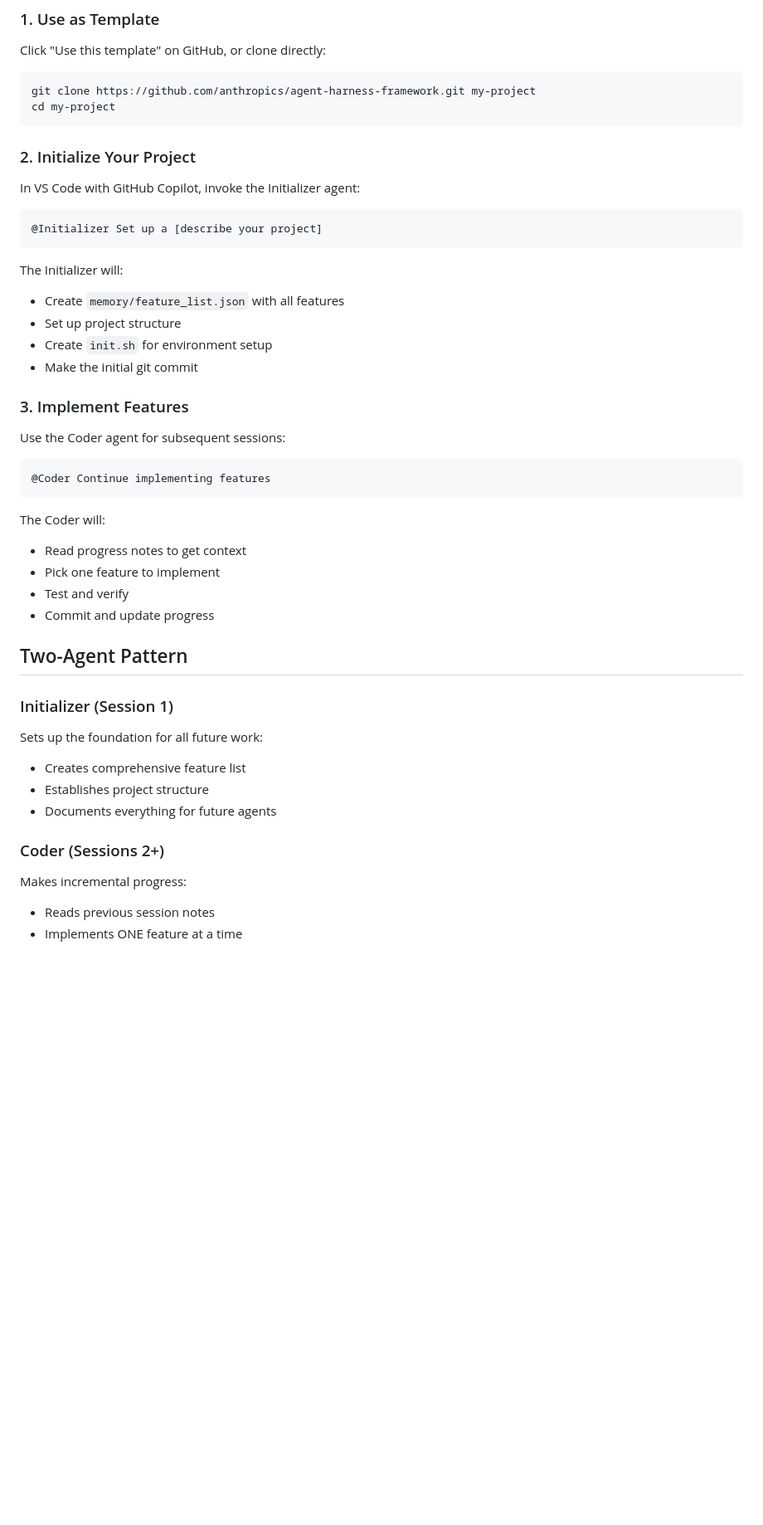
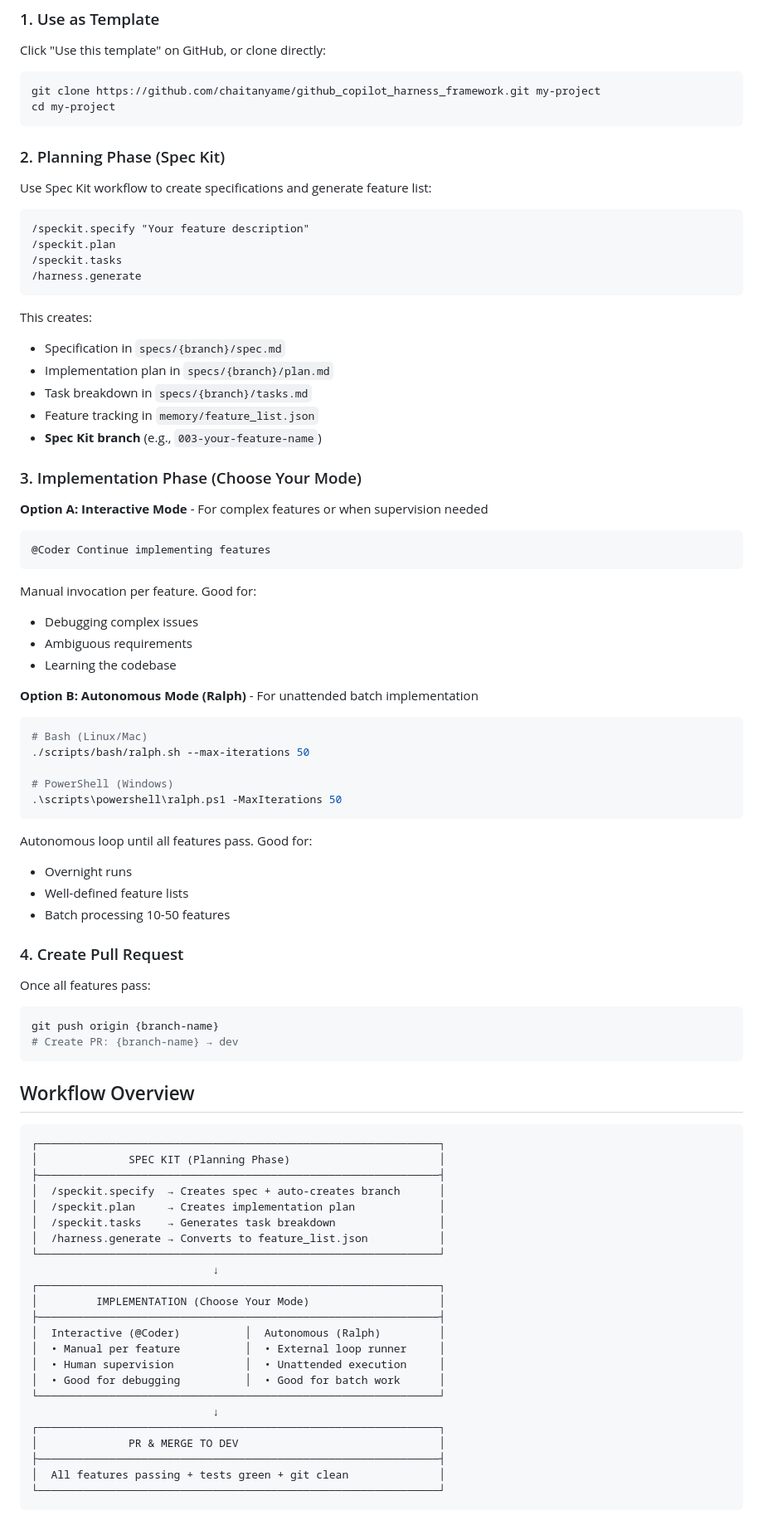
Before and after one commit to chaitanyame/github_copilot_ralph, a Markdown page: README.md, the part around one of its changes. Shown at 83% size. GitHub-like rendering; blank space fills up the shorter version.

Commit message:
docs: Clarify Spec Kit + Ralph workflow integration
- Updated Quick Start to show Spec Kit planning phase first
- Added workflow diagram showing planning → implementation → PR
- Added complete example workflow from idea to merged PR
- Clarified when to use Interactive (@Coder) vs Autonomous (Ralph)
- Removed outdated Initializer references

````diff
--- a/README.md
+++ b/README.md
@@ -28,48 +28,90 @@ This framework provides file-based artifacts that bridge context between session
 Click "Use this template" on GitHub, or clone directly:
 
 ```bash
-git clone https://github.com/anthropics/agent-harness-framework.git my-project
+git clone https://github.com/chaitanyame/github_copilot_harness_framework.git my-project
 cd my-project
 ```
 
-### 2. Initialize Your Project
+### 2. Planning Phase (Spec Kit)
 
-In VS Code with GitHub Copilot, invoke the Initializer agent:
+Use Spec Kit workflow to create specifications and generate feature list:
 
 ```
-@Initializer Set up a [describe your project]
+/speckit.specify "Your feature description"
+/speckit.plan
+/speckit.tasks
+/harness.generate
 ```
 
-The Initializer will:
-- Create `memory/feature_list.json` with all features
-- Set up project structure
-- Create `init.sh` for environment setup
-- Make the initial git commit
+This creates:
+- Specification in `specs/{branch}/spec.md`
+- Implementation plan in `specs/{branch}/plan.md`
+- Task breakdown in `specs/{branch}/tasks.md`
+- Feature tracking in `memory/feature_list.json`
+- **Spec Kit branch** (e.g., `003-your-feature-name`)
 
-### 3. Implement Features
+### 3. Implementation Phase (Choose Your Mode)
 
-Use the Coder agent for subsequent sessions:
+**Option A: Interactive Mode** - For complex features or when supervision needed
 
 ```
 @Coder Continue implementing features
 ```
 
-The Coder will:
-- Read progress notes to get context
-- Pick one feature to implement
-- Test and verify
-- Commit and update progress
+Manual invocation per feature. Good for:
+- Debugging complex issues
+- Ambiguous requirements
+- Learning the codebase
 
-## Two-Agent Pattern
+**Option B: Autonomous Mode (Ralph)** - For unattended batch implementation
 
-### Initializer (Session 1)
+```bash
+# Bash (Linux/Mac)
+./scripts/bash/ralph.sh --max-iterations 50
 
-Sets up the foundation for all future work:
-- Creates comprehensive feature list
-- Establishes project structure
-- Documents everything for future agents
+# PowerShell (Windows)
+.\scripts\powershell\ralph.ps1 -MaxIterations 50
+```
 
-### Coder (Sessions 2+)
+Autonomous loop until all features pass. Good for:
+- Overnight runs
+- Well-defined feature lists
+- Batch processing 10-50 features
 
-Makes incremental progress:
-- Reads previous session notes
+### 4. Create Pull Request
+
+Once all features pass:
+
+```bash
+git push origin {branch-name}
+# Create PR: {branch-name} → dev
+```
+
+## Workflow Overview
+
+```
+┌──────────────────────────────────────────────────────────────┐
+│              SPEC KIT (Planning Phase)                       │
+├──────────────────────────────────────────────────────────────┤
+│  /speckit.specify  → Creates spec + auto-creates branch      │
+│  /speckit.plan     → Creates implementation plan             │
+│  /speckit.tasks    → Generates task breakdown                │
+│  /harness.generate → Converts to feature_list.json           │
+└──────────────────────────────────────────────────────────────┘
+                            ↓
+┌──────────────────────────────────────────────────────────────┐
+│         IMPLEMENTATION (Choose Your Mode)                    │
+├──────────────────────────────────────────────────────────────┤
+│  Interactive (@Coder)          │  Autonomous (Ralph)         │
+│  • Manual per feature          │  • External loop runner     │
+│  • Human supervision           │  • Unattended execution     │
+│  • Good for debugging          │  • Good for batch work      │
+└──────────────────────────────────────────────────────────────┘
+                            ↓
+┌──────────────────────────────────────────────────────────────┐
+│              PR & MERGE TO DEV                               │
+├──────────────────────────────────────────────────────────────┤
+│  All features passing + tests green + git clean              │
+└──────────────────────────────────────────────────────────────┘
+```
+
````
Also changed, not shown: other parts of README.md (+57 -0 lines).
